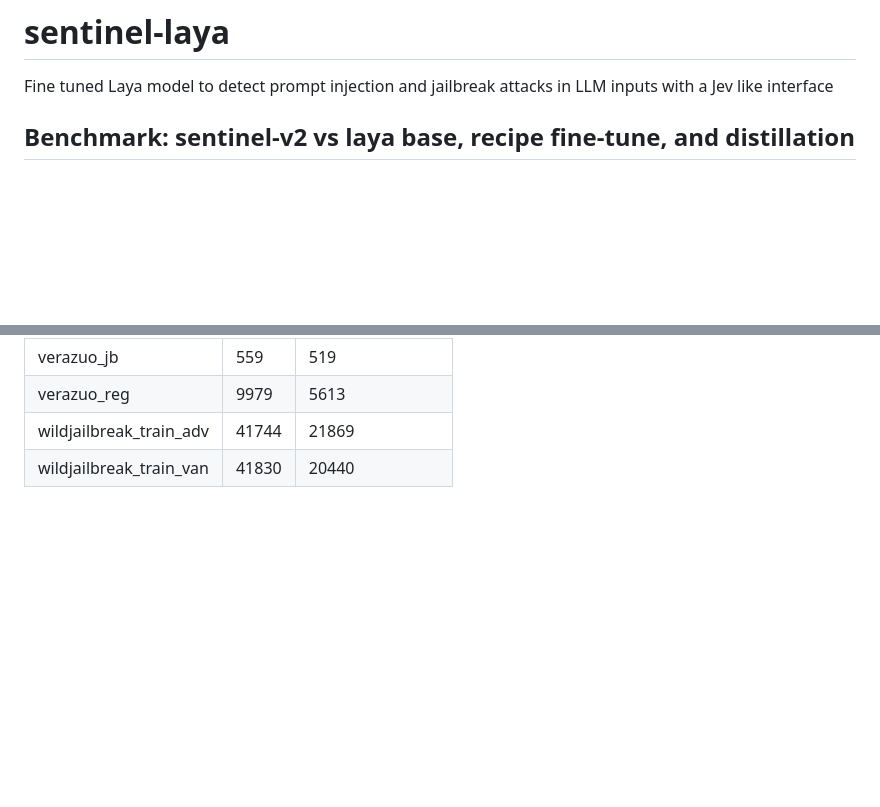
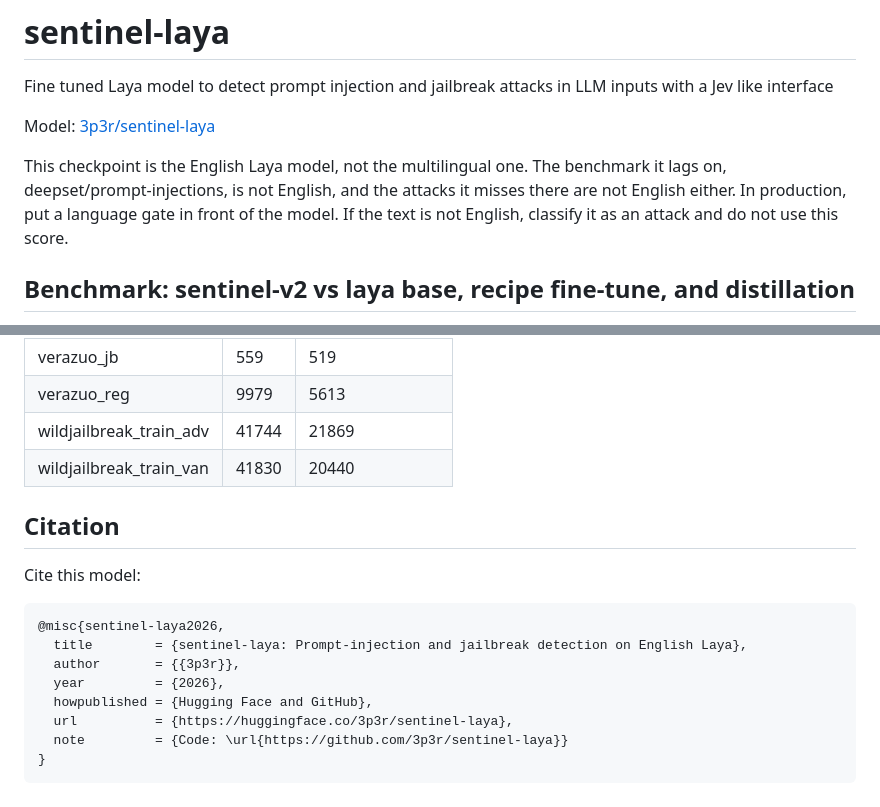
Before and after one commit to 3p3r/sentinel-laya, a Markdown page: README.md, 2 parts joined by grey strips. Drawn GitHub-style; blank space fills up the shorter version.

Commit message:
chore: note the English-only language gate and add a citation.

````diff
--- a/README.md
+++ b/README.md
@@ -1,5 +1,9 @@
 # sentinel-laya
 Fine tuned Laya model to detect prompt injection and jailbreak attacks in LLM inputs with a Jev like interface
+
+Model: [3p3r/sentinel-laya](https://huggingface.co/3p3r/sentinel-laya)
+
+This checkpoint is the English Laya model, not the multilingual one. The benchmark it lags on, deepset/prompt-injections, is not English, and the attacks it misses there are not English either. In production, put a language gate in front of the model. If the text is not English, classify it as an attack and do not use this score.
 
 ## Benchmark: sentinel-v2 vs laya base, recipe fine-tune, and distillation
 
@@ -119,3 +123,18 @@ Train items: 297618 | Teacher hold-out: 11000 | Blocklist drops: 0 | Train teach
 | verazuo_reg | 9979 | 5613 |
 | wildjailbreak_train_adv | 41744 | 21869 |
 | wildjailbreak_train_van | 41830 | 20440 |
+
+## Citation
+
+Cite this model:
+
+```bibtex
+@misc{sentinel-laya2026,
+  title        = {sentinel-laya: Prompt-injection and jailbreak detection on English Laya},
+  author       = {{3p3r}},
+  year         = {2026},
+  howpublished = {Hugging Face and GitHub},
+  url          = {https://huggingface.co/3p3r/sentinel-laya},
+  note         = {Code: \url{https://github.com/3p3r/sentinel-laya}}
+}
+```
````
